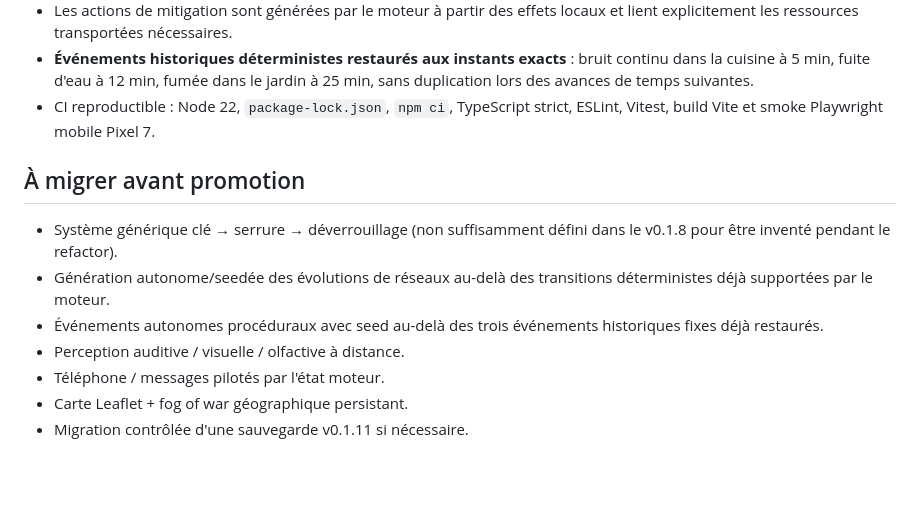
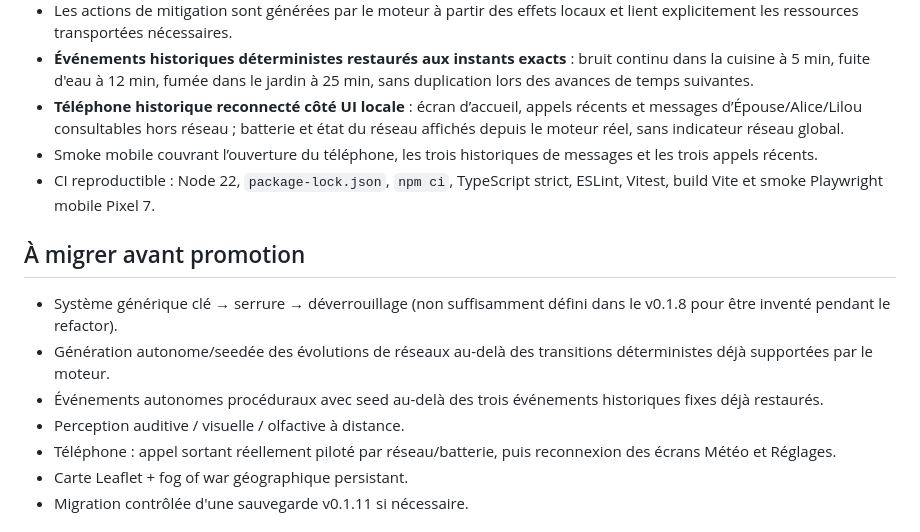
Before and after one commit to junaag/abscence, a Markdown page: docs/PARITY.md, the part around the change. Drawn GitHub-style; blank space fills up the shorter version.

Commit message:
Track restored phone history parity

```diff
--- a/docs/PARITY.md
+++ b/docs/PARITY.md
@@ -38,6 +38,8 @@ La v0.2.0 ne remplace pas la v0.1.11 tant que cette matrice n'est pas complète.
 - **Mitigation historique des effets restaurée** : éponger avec un torchon (−38, 150 s), ventiler la fumée (−18, 20 s), utiliser 250 ml d’eau sur un feu (−48, 15 s), neutraliser un bruit continu (−100, 25 s) et stopper une fuite (18 s).
 - Les actions de mitigation sont générées par le moteur à partir des effets locaux et lient explicitement les ressources transportées nécessaires.
 - **Événements historiques déterministes restaurés aux instants exacts** : bruit continu dans la cuisine à 5 min, fuite d'eau à 12 min, fumée dans le jardin à 25 min, sans duplication lors des avances de temps suivantes.
+- **Téléphone historique reconnecté côté UI locale** : écran d’accueil, appels récents et messages d’Épouse/Alice/Lilou consultables hors réseau ; batterie et état du réseau affichés depuis le moteur réel, sans indicateur réseau global.
+- Smoke mobile couvrant l’ouverture du téléphone, les trois historiques de messages et les trois appels récents.
 - CI reproductible : Node 22, `package-lock.json`, `npm ci`, TypeScript strict, ESLint, Vitest, build Vite et smoke Playwright mobile Pixel 7.
 
 ## À migrer avant promotion
@@ -46,7 +48,7 @@ La v0.2.0 ne remplace pas la v0.1.11 tant que cette matrice n'est pas complète.
 - Génération autonome/seedée des évolutions de réseaux au-delà des transitions déterministes déjà supportées par le moteur.
 - Événements autonomes procéduraux avec seed au-delà des trois événements historiques fixes déjà restaurés.
 - Perception auditive / visuelle / olfactive à distance.
-- Téléphone / messages pilotés par l'état moteur.
+- Téléphone : appel sortant réellement piloté par réseau/batterie, puis reconnexion des écrans Météo et Réglages.
 - Carte Leaflet + fog of war géographique persistant.
 - Migration contrôlée d'une sauvegarde v0.1.11 si nécessaire.
 
```
